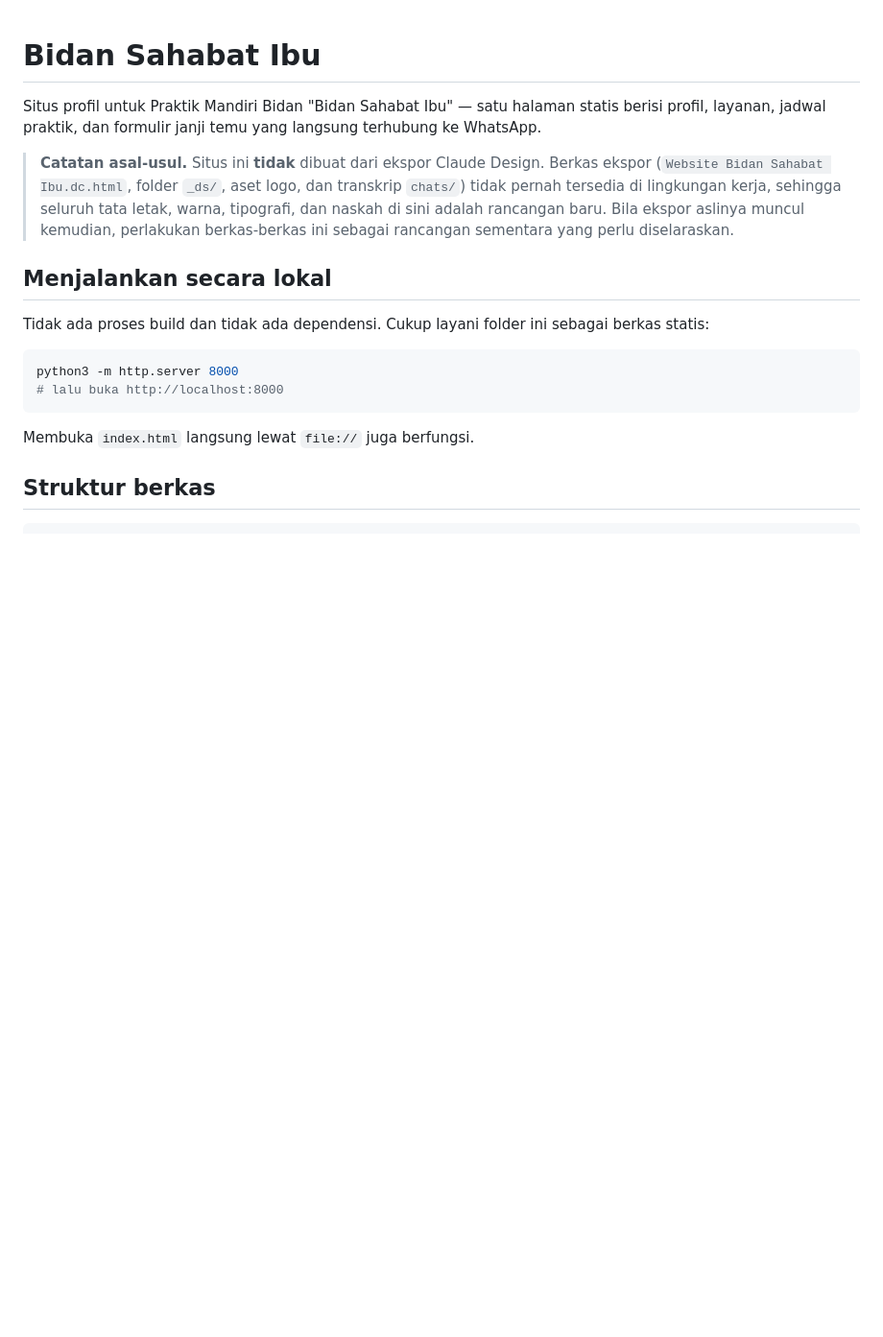
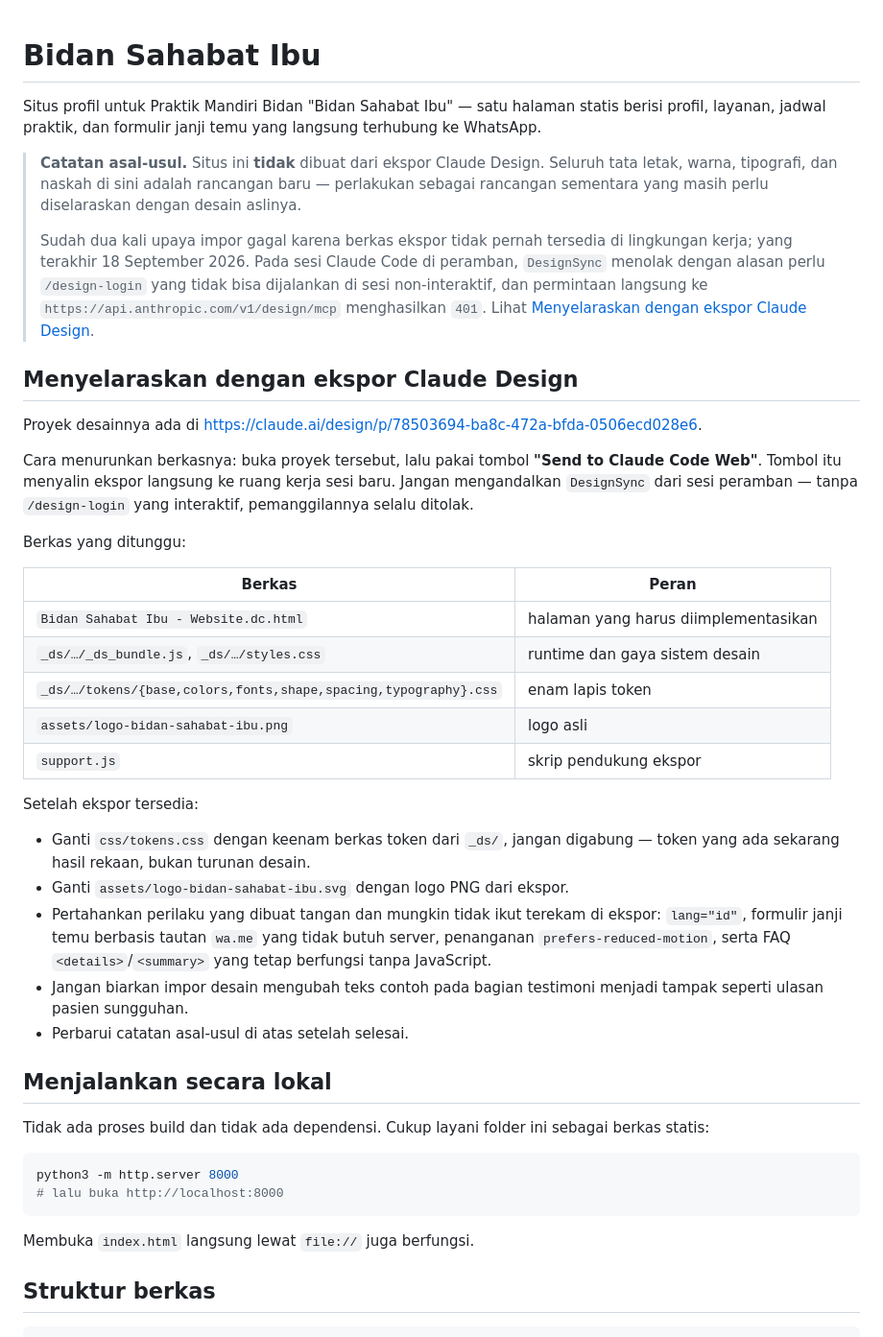
Before and after one commit to p8x-hue/bidansahabatibu, a Markdown page: README.md, the part around the change. Shown at 96% size. Rendered like a GitHub page; blank space fills up the shorter version.

Commit message:
docs: record blocked Claude Design import and reconciliation steps
The design export still never reached the workspace, so the site remains a
from-scratch draft. Expand the origin note with why the second import attempt
failed (DesignSync requires an interactive /design-login; the design API
returns 401 without it) and add a section covering how to obtain the export
via "Send to Claude Code Web", the expected file manifest, and how to
reconcile it with the hand-built code.

Also corrects the export filename, which was recorded as
"Website Bidan Sahabat Ibu.dc.html" but is actually
"Bidan Sahabat Ibu - Website.dc.html".

Co-Authored-By: Claude Opus 5 <noreply@anthropic.com>
Claude-Session: https://claude.ai/code/session_015gheSNc3yQ18Z2fNQhhQGp

```diff
--- a/README.md
+++ b/README.md
@@ -5,11 +5,49 @@ statis berisi profil, layanan, jadwal praktik, dan formulir janji temu yang
 langsung terhubung ke WhatsApp.
 
 > **Catatan asal-usul.** Situs ini **tidak** dibuat dari ekspor Claude Design.
-> Berkas ekspor (`Website Bidan Sahabat Ibu.dc.html`, folder `_ds/`, aset logo,
-> dan transkrip `chats/`) tidak pernah tersedia di lingkungan kerja, sehingga
-> seluruh tata letak, warna, tipografi, dan naskah di sini adalah rancangan
-> baru. Bila ekspor aslinya muncul kemudian, perlakukan berkas-berkas ini
-> sebagai rancangan sementara yang perlu diselaraskan.
+> Seluruh tata letak, warna, tipografi, dan naskah di sini adalah rancangan
+> baru — perlakukan sebagai rancangan sementara yang masih perlu diselaraskan
+> dengan desain aslinya.
+>
+> Sudah dua kali upaya impor gagal karena berkas ekspor tidak pernah tersedia
+> di lingkungan kerja; yang terakhir 18 September 2026. Pada sesi Claude Code
+> di peramban, `DesignSync` menolak dengan alasan perlu `/design-login` yang
+> tidak bisa dijalankan di sesi non-interaktif, dan permintaan langsung ke
+> `https://api.anthropic.com/v1/design/mcp` menghasilkan `401`. Lihat
+> [Menyelaraskan dengan ekspor Claude Design](#menyelaraskan-dengan-ekspor-claude-design).
+
+## Menyelaraskan dengan ekspor Claude Design
+
+Proyek desainnya ada di
+<https://claude.ai/design/p/78503694-ba8c-472a-bfda-0506ecd028e6>.
+
+Cara menurunkan berkasnya: buka proyek tersebut, lalu pakai tombol
+**"Send to Claude Code Web"**. Tombol itu menyalin ekspor langsung ke ruang
+kerja sesi baru. Jangan mengandalkan `DesignSync` dari sesi peramban — tanpa
+`/design-login` yang interaktif, pemanggilannya selalu ditolak.
+
+Berkas yang ditunggu:
+
+| Berkas | Peran |
+|---|---|
+| `Bidan Sahabat Ibu - Website.dc.html` | halaman yang harus diimplementasikan |
+| `_ds/…/_ds_bundle.js`, `_ds/…/styles.css` | runtime dan gaya sistem desain |
+| `_ds/…/tokens/{base,colors,fonts,shape,spacing,typography}.css` | enam lapis token |
+| `assets/logo-bidan-sahabat-ibu.png` | logo asli |
+| `support.js` | skrip pendukung ekspor |
+
+Setelah ekspor tersedia:
+
+- Ganti `css/tokens.css` dengan keenam berkas token dari `_ds/`, jangan
+  digabung — token yang ada sekarang hasil rekaan, bukan turunan desain.
+- Ganti `assets/logo-bidan-sahabat-ibu.svg` dengan logo PNG dari ekspor.
+- Pertahankan perilaku yang dibuat tangan dan mungkin tidak ikut terekam di
+  ekspor: `lang="id"`, formulir janji temu berbasis tautan `wa.me` yang tidak
+  butuh server, penanganan `prefers-reduced-motion`, serta FAQ
+  `<details>`/`<summary>` yang tetap berfungsi tanpa JavaScript.
+- Jangan biarkan impor desain mengubah teks contoh pada bagian testimoni
+  menjadi tampak seperti ulasan pasien sungguhan.
+- Perbarui catatan asal-usul di atas setelah selesai.
 
 ## Menjalankan secara lokal
 
```
